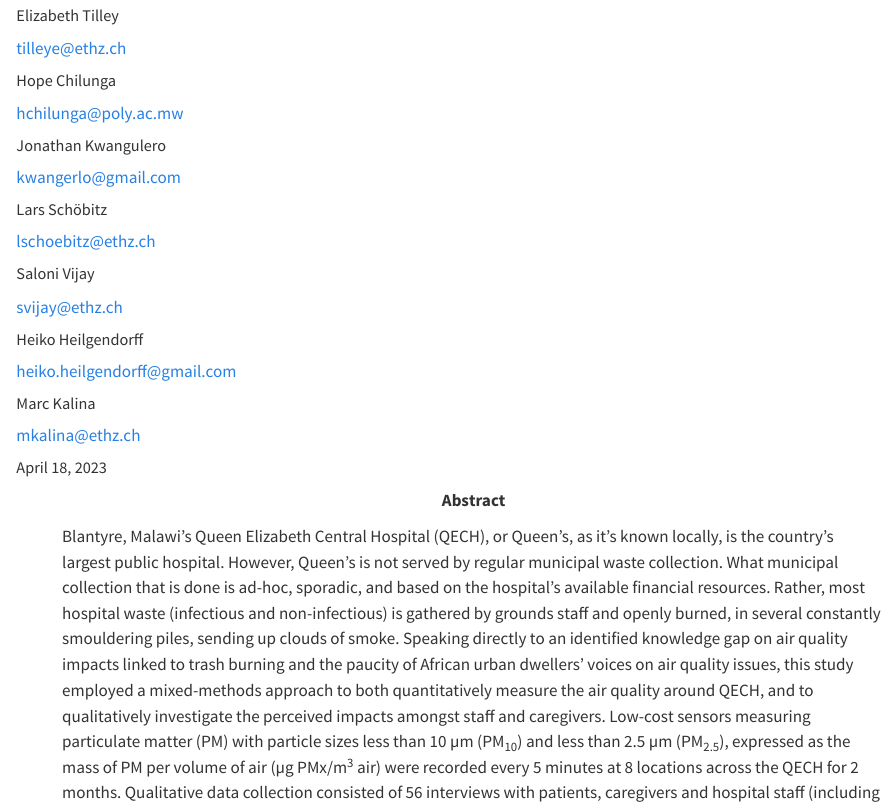
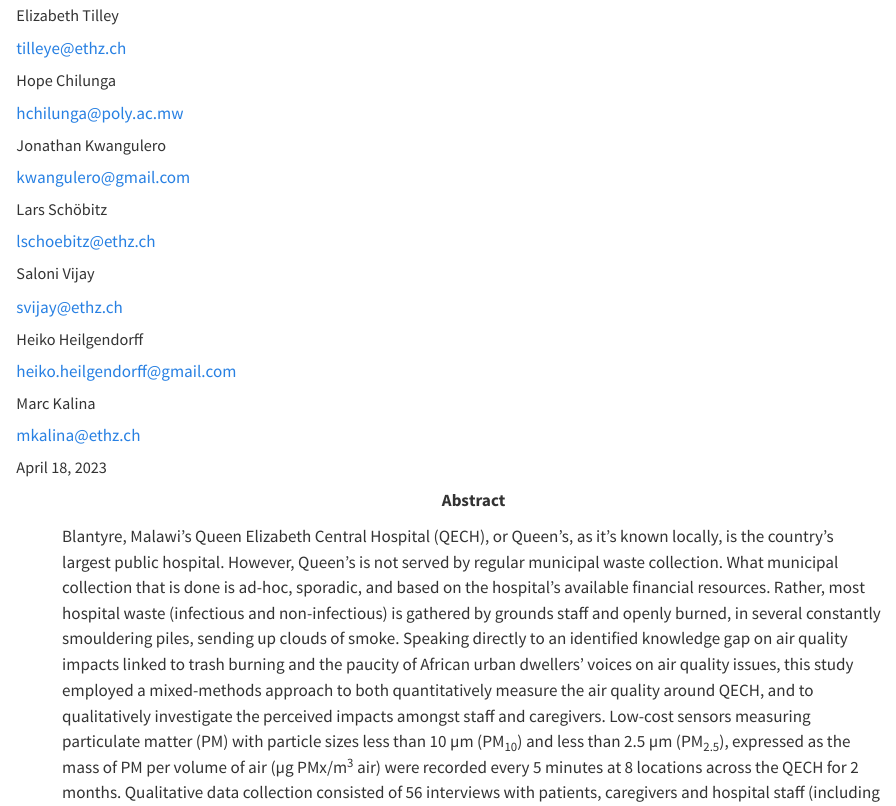
Before and after one commit to Global-Health-Engineering/manuscript-qechairquality, a Quarto document (manuscript/manuscript.qmd): the page in a window 1100 px wide, from 110 px down. Rendered offline with R 4.5, knitr and Pandoc in place of Quarto, with nearby package versions; drawn as R Markdown's standard HTML page in place of the format the file asks for; some code elsewhere in the file could not run offline.

Commit message:
Fix email

```diff
--- a/manuscript/manuscript.qmd
+++ b/manuscript/manuscript.qmd
@@ -25,7 +25,7 @@ author:
           country: Malawi
   - name: Jonathan Kwangulero
     orcid: 0000-0002-4050-5121
-    email: kwangerlo@gmail.com
+    email: kwangulero@gmail.com
     affilations:
         - ref: mubas
   - name: Lars Schöbitz
```
